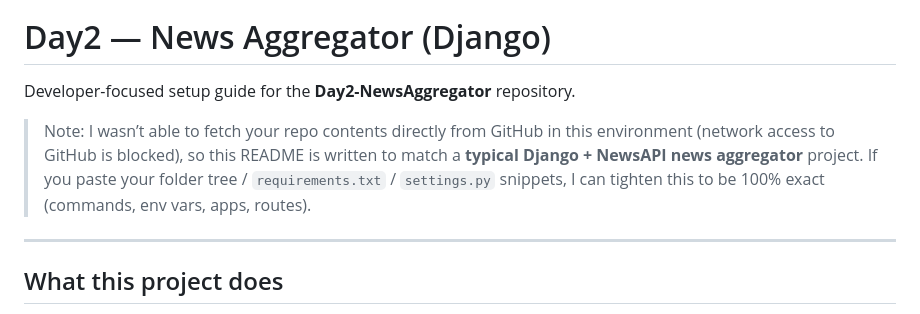
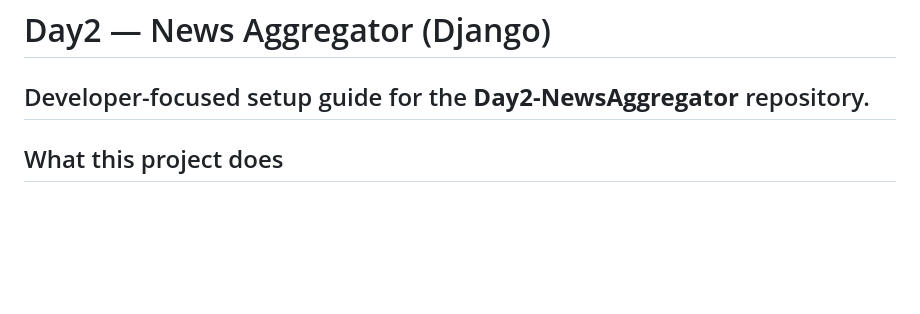
Before and after one commit to Mathurdanduprolu/Day2-NewsAggregator, a Markdown page: README.md, the part around the change. GitHub-like rendering; blank space fills up the shorter version.

Commit message:
Update README to remove GitHub fetch note
Removed note about fetching repo contents from GitHub.

```diff
--- a/README.md
+++ b/README.md
@@ -4,9 +4,6 @@
 # Day2 — News Aggregator (Django)
 
 Developer-focused setup guide for the **Day2-NewsAggregator** repository.
-
-> Note: I wasn’t able to fetch your repo contents directly from GitHub in this environment (network access to GitHub is blocked), so this README is written to match a **typical Django + NewsAPI news aggregator** project. If you paste your folder tree / `requirements.txt` / `settings.py` snippets, I can tighten this to be 100% exact (commands, env vars, apps, routes).
-
 ---
 
 ## What this project does
```
